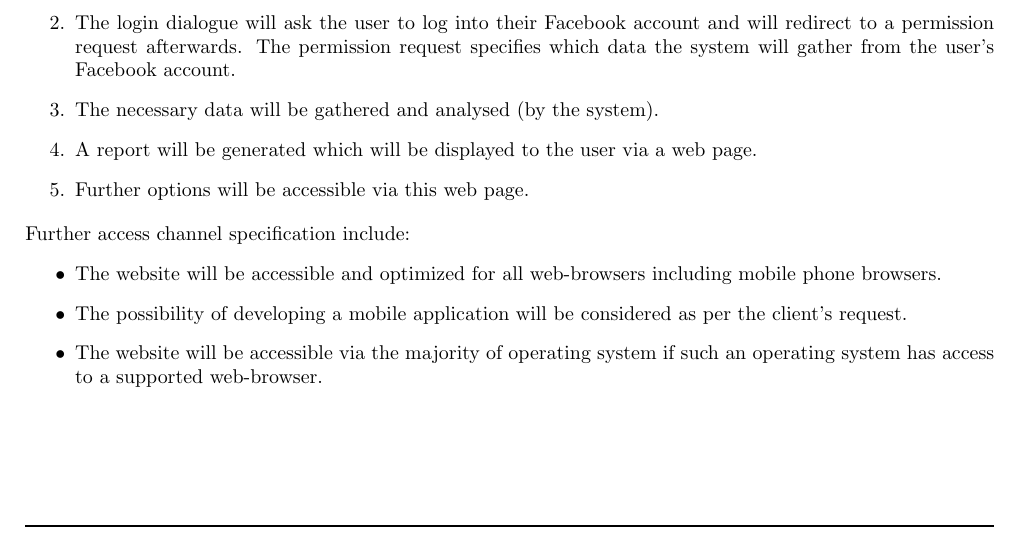
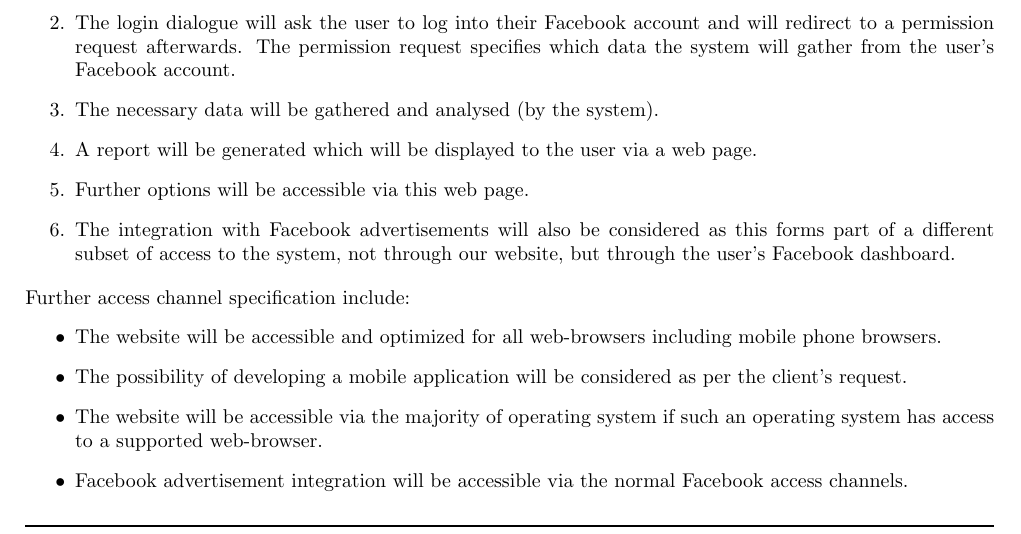
Before and after one commit to quintonweenink/ValknutSolutions, a LaTeX document (Documentation/FunctionalRequirements/functionalRequirements.tex): part of page 3 of 6, cut so that both start at the same text. Compiled offline with pdfLaTeX.

Commit message:
Added FB ad integration to Access channels, as per Trello

```diff
--- a/Documentation/FunctionalRequirements/functionalRequirements.tex
+++ b/Documentation/FunctionalRequirements/functionalRequirements.tex
@@ -86,12 +86,14 @@ The system will primarily be web-based. A user visiting the website will request
 		\item The necessary data will be gathered and analysed (by the system).
 		\item A report will be generated which will be displayed to the user via a web page.
 		\item Further options will be accessible via this web page.
+		\item The integration with Facebook advertisements will also be considered as this forms part of a different subset of access to the system, not through our website, but through the user's Facebook dashboard.
 	\end{enumerate}
 	Further access channel specification include:
 	\begin{itemize}
 		\item The website will be accessible and optimized for all web-browsers including mobile phone browsers.
 		\item The possibility of developing a mobile application will be considered as per the client's request.
 		\item The website will be accessible via the majority of operating system if such an operating system has access to a supported web-browser.
+		\item Facebook advertisement integration will be accessible via the normal Facebook access channels.
 	\end{itemize}
 
 
```
Also changed, not shown: Documentation/FunctionalRequirements/functionalRequirements.tex (3 more changed lines).
